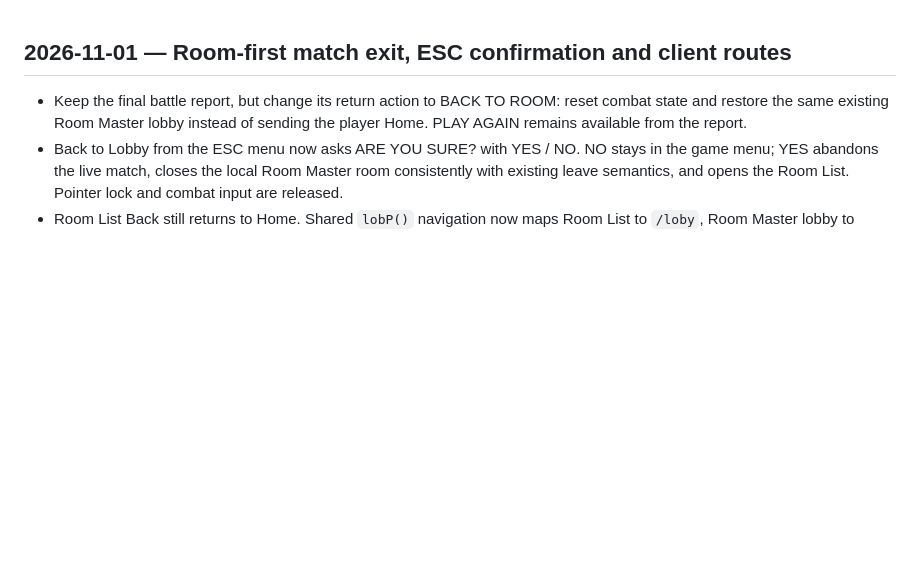
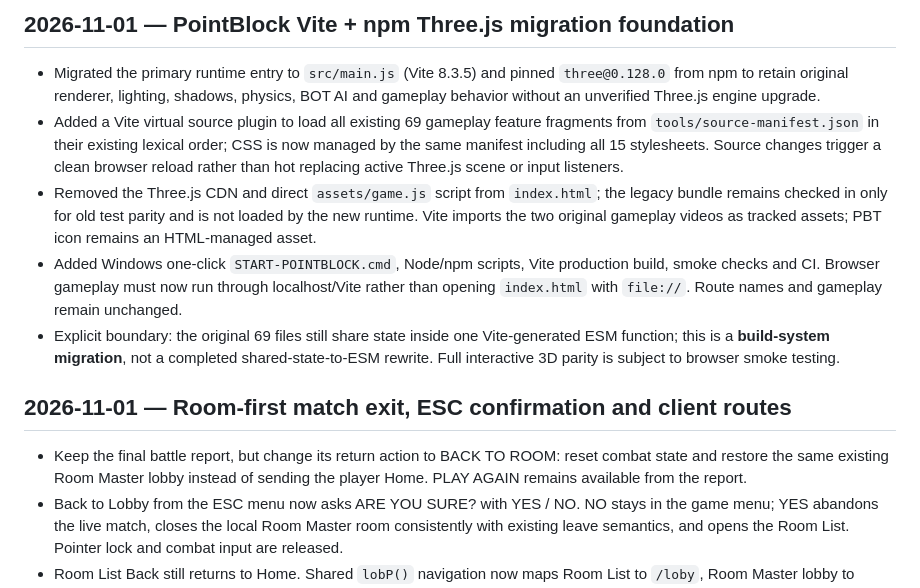
Before and after one commit to Heynode92/blockbudies, a Markdown page: CHANGELOG.md, the part around the change. Drawn GitHub-style; blank space fills up the shorter version.

Commit message:
build(vite): migrate CHANGELOG.md while preserving original gameplay

```diff
--- a/CHANGELOG.md
+++ b/CHANGELOG.md
@@ -1,3 +1,10 @@
+## 2026-11-01 — PointBlock Vite + npm Three.js migration foundation
+- Migrated the primary runtime entry to `src/main.js` (Vite 8.3.5) and pinned `three@0.128.0` from npm to retain original renderer, lighting, shadows, physics, BOT AI and gameplay behavior without an unverified Three.js engine upgrade.
+- Added a Vite virtual source plugin to load all existing 69 gameplay feature fragments from `tools/source-manifest.json` in their existing lexical order; CSS is now managed by the same manifest including all 15 stylesheets. Source changes trigger a clean browser reload rather than hot replacing active Three.js scene or input listeners.
+- Removed the Three.js CDN and direct `assets/game.js` script from `index.html`; the legacy bundle remains checked in only for old test parity and is not loaded by the new runtime. Vite imports the two original gameplay videos as tracked assets; PBT icon remains an HTML-managed asset.
+- Added Windows one-click `START-POINTBLOCK.cmd`, Node/npm scripts, Vite production build, smoke checks and CI. Browser gameplay must now run through localhost/Vite rather than opening `index.html` with `file://`. Route names and gameplay remain unchanged.
+- Explicit boundary: the original 69 files still share state inside one Vite-generated ESM function; this is a **build-system migration**, not a completed shared-state-to-ESM rewrite. Full interactive 3D parity is subject to browser smoke testing.
+
 ## 2026-11-01 — Room-first match exit, ESC confirmation and client routes
 - Keep the final battle report, but change its return action to BACK TO ROOM: reset combat state and restore the same existing Room Master lobby instead of sending the player Home. PLAY AGAIN remains available from the report.
 - Back to Lobby from the ESC menu now asks ARE YOU SURE? with YES / NO. NO stays in the game menu; YES abandons the live match, closes the local Room Master room consistently with existing leave semantics, and opens the Room List. Pointer lock and combat input are released.
```
